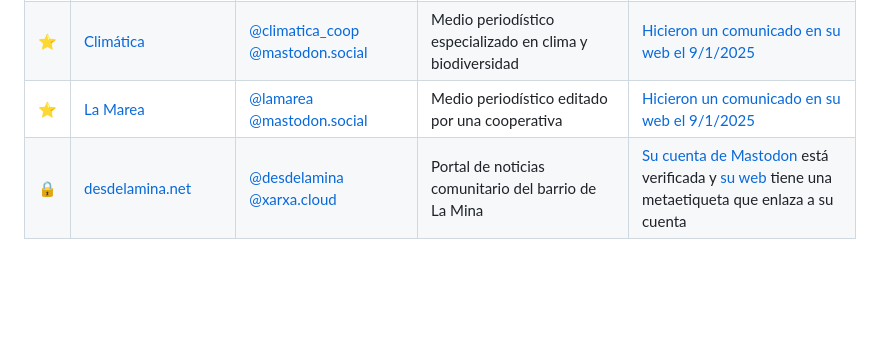
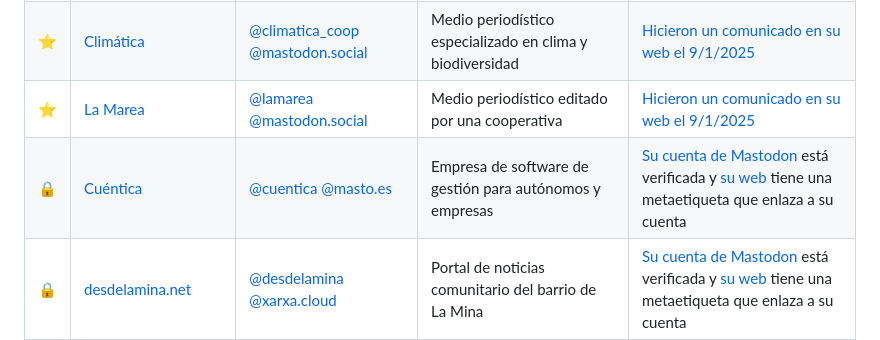
Before and after one commit to nepo-dev/spain-into-the-fediverse, a Markdown page: readme.md, the part around the change. GitHub-like rendering; blank space fills up the shorter version.

Commit message:
Add Cuéntica

```diff
--- a/readme.md
+++ b/readme.md
@@ -26,6 +26,7 @@ Actualmente está mantenida por [Antimundo](antimundo.es), intentando mantener l
 | ✨ | [jugandoenlinux.com](https://jugandoenlinux.com/) | [@jugandoenlinux @mastodon.social](https://mastodon.social/@jugandoenlinux) | Comunidad de aficionados a los videojuegos y Linux | [Su cuenta de Mastodon](https://mastodon.social/@jugandoenlinux) está verificada y [su web](https://jugandoenlinux.com/) tiene un enlace a su cuenta de Mastodon
 | ⭐️ | [Climática](https://climatica.coop/) | [@climatica_coop @mastodon.social](https://mastodon.social/@climatica_coop) | Medio periodístico especializado en clima y biodiversidad | [Hicieron un comunicado en su web el 9/1/2025](https://climatica.coop/climatica-deja-de-publicar-en-facebook-e-instagram/)|
 | ⭐️ | [La Marea](https://www.lamarea.com/) | [@lamarea @mastodon.social](https://mastodon.social/@lamarea) | Medio periodístico editado por una cooperativa | [Hicieron un comunicado en su web el 9/1/2025](https://www.lamarea.com/2025/01/09/la-marea-deja-de-publicar-en-facebook-e-instagram/)
+| 🔒 | [Cuéntica](https://cuentica.com) | [@cuentica @masto.es](https://masto.es/@cuentica) | Empresa de software de gestión para autónomos y empresas | [Su cuenta de Mastodon](https://masto.es/@cuentica) está verificada y [su web](https://cuentica.com/) tiene una metaetiqueta que enlaza a su cuenta |
 | 🔒 | [desdelamina.net](https://desdelamina.net/) | [@desdelamina @xarxa.cloud](https://xarxa.cloud/@desdelamina) | Portal de noticias comunitario del barrio de La Mina | [Su cuenta de Mastodon](https://xarxa.cloud/@desdelamina) está verificada y [su web](https://desdelamina.net/) tiene una metaetiqueta que enlaza a su cuenta
 | 🔒 | [elDiario.es](https://www.eldiario.es/) | [@eldiarioes @mastodon.world](https://mastodon.world/@eldiarioes) | Medio periodístico digital | [Su cuenta de Mastodon](https://mastodon.world/@eldiarioes) está verificada y [su web](https://www.eldiario.es/) tiene un enlace a su cuenta.
 | 🔒 | [El Salto Diario](https://www.elsaltodiario.com/) | [@ElSaltoDiario @mastodon.social](https://mastodon.social/@ElSaltoDiario) | Medio periodístico autogestionado | [Su web](https://www.elsaltodiario.com/) tiene un enlace a su cuenta de Mastodon
```
